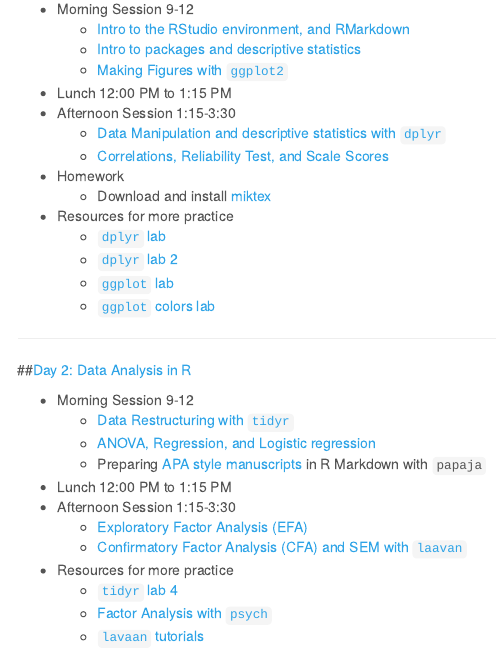
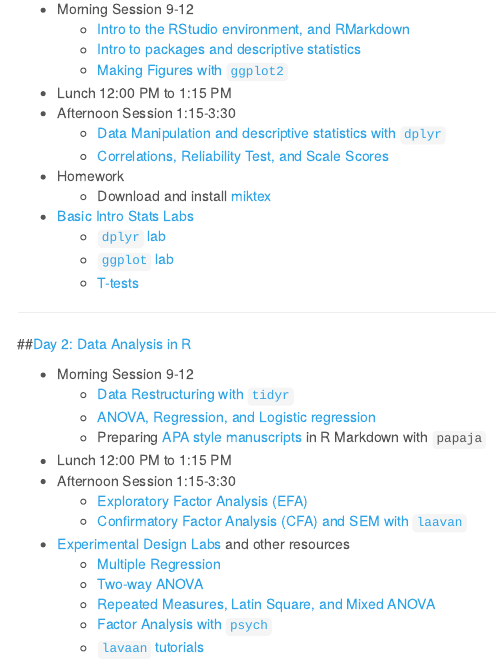
Before and after one commit to RandiLGarcia/datic-intro-to-r, an R Markdown document (docs/index.Rmd): the page in a window 1100 px wide, from 340 px down. Rendered offline with R 4.5, knitr and Pandoc, with nearby package versions; menus at the side of the page are left out.

Commit message:
lab links

```diff
--- a/docs/index.Rmd
+++ b/docs/index.Rmd
@@ -35,11 +35,11 @@ fontsize: 12 pt
     - [Correlations, Reliability Test, and Scale Scores](cor_reliability_ttest.html)
   + Homework
     - Download and install [miktex](https://miktex.org/)
-  + Resources for more practice
-    - [`dplyr` lab](https://beanumber.github.io/sds192/lab-single_table.html)
-    - [`dplyr` lab 2](https://beanumber.github.io/sds192/lab-group_by.html)
+  + [Basic Intro Stats Labs](http://www.science.smith.edu/~rgarcia/sds201-S18/index.html)
+    - [`dplyr` lab](http://www.science.smith.edu/~rgarcia/sds201-S18/labs/intro_to_data.html)
     - [`ggplot` lab](http://www.science.smith.edu/~rgarcia/sds201-S18/labs/data_visualization.html)
-    - [`ggplot` colors lab](https://beanumber.github.io/sds192/lab-colorbrewer-ggthemes.html)
+    - [T-tests](http://www.science.smith.edu/~rgarcia/sds201-S18/labs/inf_for_numerical_data.html)
+
 
 ***
 
@@ -53,8 +53,10 @@ fontsize: 12 pt
   + Afternoon Session 1:15-3:30
     - [Exploratory Factor Analysis (EFA)](Exploratory_Factor_Analysis.html)
     - [Confirmatory Factor Analysis (CFA) and SEM with `laavan`](Confirmatory_Factor_Analysis_and_SEM.html)
-  + Resources for more practice
-    - [`tidyr` lab 4](https://beanumber.github.io/sds192/lab-tidy.html)
+  + [Experimental Design Labs](http://www.science.smith.edu/~rgarcia/sds290-S18/index.html) and other resources
+    - [Multiple Regression](http://www.science.smith.edu/~rgarcia/sds201-S18/labs/multiple_regression.html)
+    - [Two-way ANOVA](http://www.science.smith.edu/~rgarcia/sds290-S18/lectures/09_bf2_inR.Rmd)
+    - [Repeated Measures, Latin Square, and Mixed ANOVA](http://www.science.smith.edu/~rgarcia/sds290-S18/lectures/13_spitplot_design_inR.Rmd)
     - [Factor Analysis with `psych`](factor.pdf)
     - [`lavaan` tutorials](http://lavaan.ugent.be/tutorial/)
 
```
Also changed, not shown: 1 other file.
